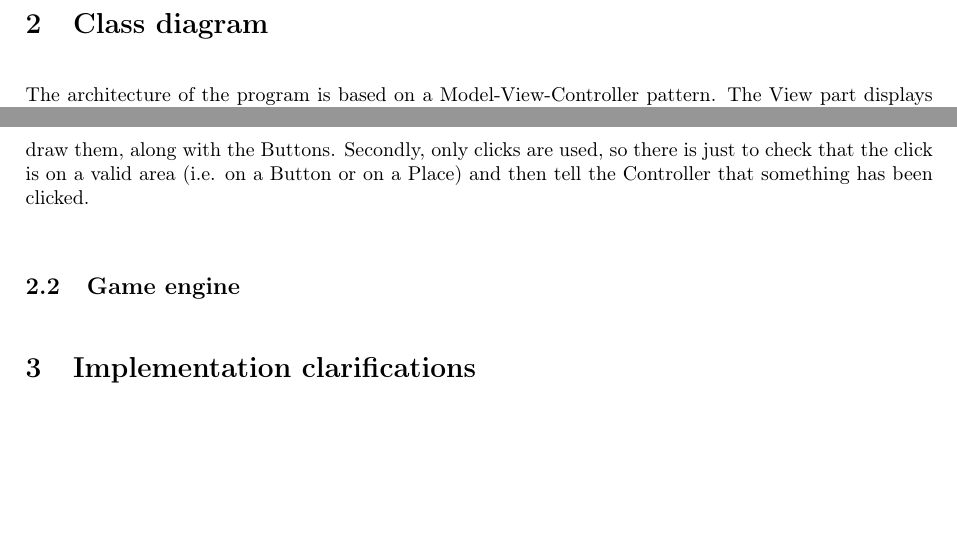
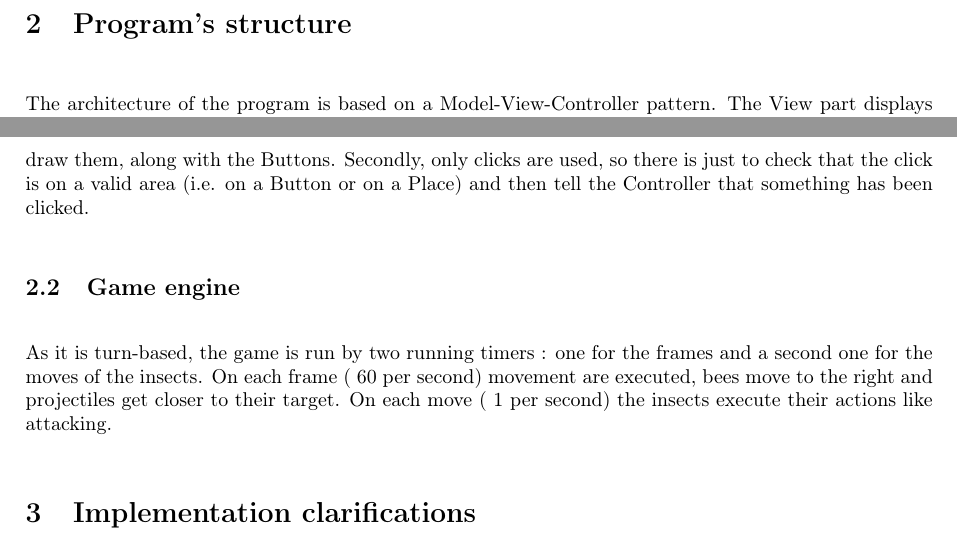
Before and after one commit to fdemoor/prog1p3, a LaTeX document (rapport/rapport.tex): two parts of pages 3 and 4 of 4, joined at a grey line, cut at the place of the change, the shorter picture padded with empty space. Compiled offline with pdfLaTeX.

Commit message:
Bit of work on the report section 2, added a maybe useless class diagram for insects

```diff
--- a/rapport/rapport.tex
+++ b/rapport/rapport.tex
@@ -119,7 +119,7 @@
 \end{figure}
 
 
-\section{Class diagram}
+\section{Program's structure}
 % TODO Simon
 
 The architecture of the program is based on a Model-View-Controller pattern. The View part displays the UI and warns the Controller of inputs. The Controller then decides what action should be done in response and asks the Model to do it. The later, which only stores the elements of the game, execute the request.
@@ -137,7 +137,7 @@ The overall interactions of the various parts of the program are shown in figure
 	As we have previously said, the GUI, and thus the View part of the MVC, has two roles : displaying and warning the Controller of inputs. For the first part, it takes the elements of the game as parameters and draw them, along with the Buttons. Secondly, only clicks are used, so there is just to check that the click is on a valid area (i.e. on a Button or on a Place) and then tell the Controller that something has been clicked.
 
 	\subsection{Game engine}
-
+	As it is turn-based, the game is run by two running timers : one for the frames and a second one for the moves of the insects. On each frame (~60 per second) movement are executed, bees move to the right and projectiles get closer to their target. On each move (~1 per second) the insects execute their actions like attacking.
 
 
 \section{Implementation clarifications}
```
Also changed, not shown: rapport/classDiagram.png, rapport/insectsDiagram.png (added), rapport/rapport.tex (2 more changed lines), 2 other files.
